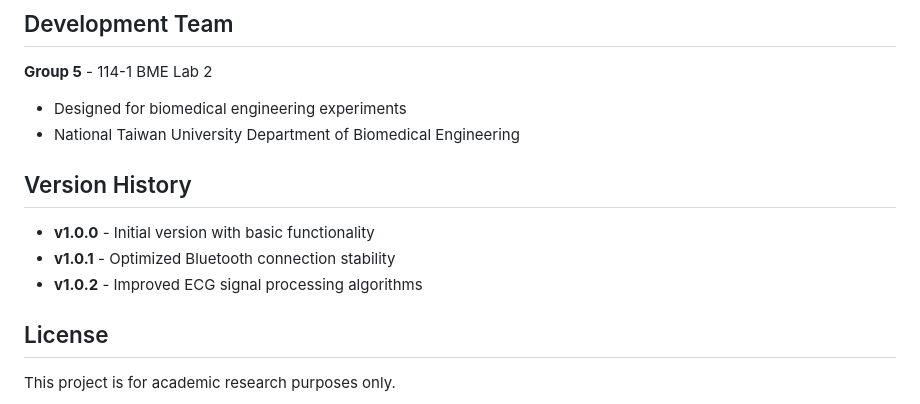
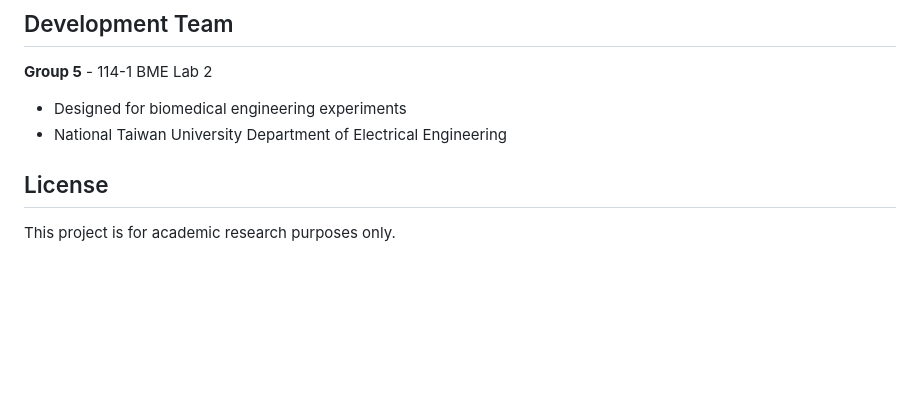
Before and after one commit to Lukelaitw/114-1_BME_Exp2_group_5, a Markdown page: README.md, the part around the change. Rendered like a GitHub page; blank space fills up the shorter version.

Commit message:
Revise team details and clean up version history
Updated team affiliation and removed version history.

```diff
--- a/README.md
+++ b/README.md
@@ -129,13 +129,8 @@ HEARTBEAT:status               # Heartbeat status
 
 **Group 5** - 114-1 BME Lab 2
 - Designed for biomedical engineering experiments
-- National Taiwan University Department of Biomedical Engineering
+- National Taiwan University Department of Electrical Engineering
 
-## Version History
-
-- **v1.0.0** - Initial version with basic functionality
-- **v1.0.1** - Optimized Bluetooth connection stability
-- **v1.0.2** - Improved ECG signal processing algorithms
 
 ## License
 
```
